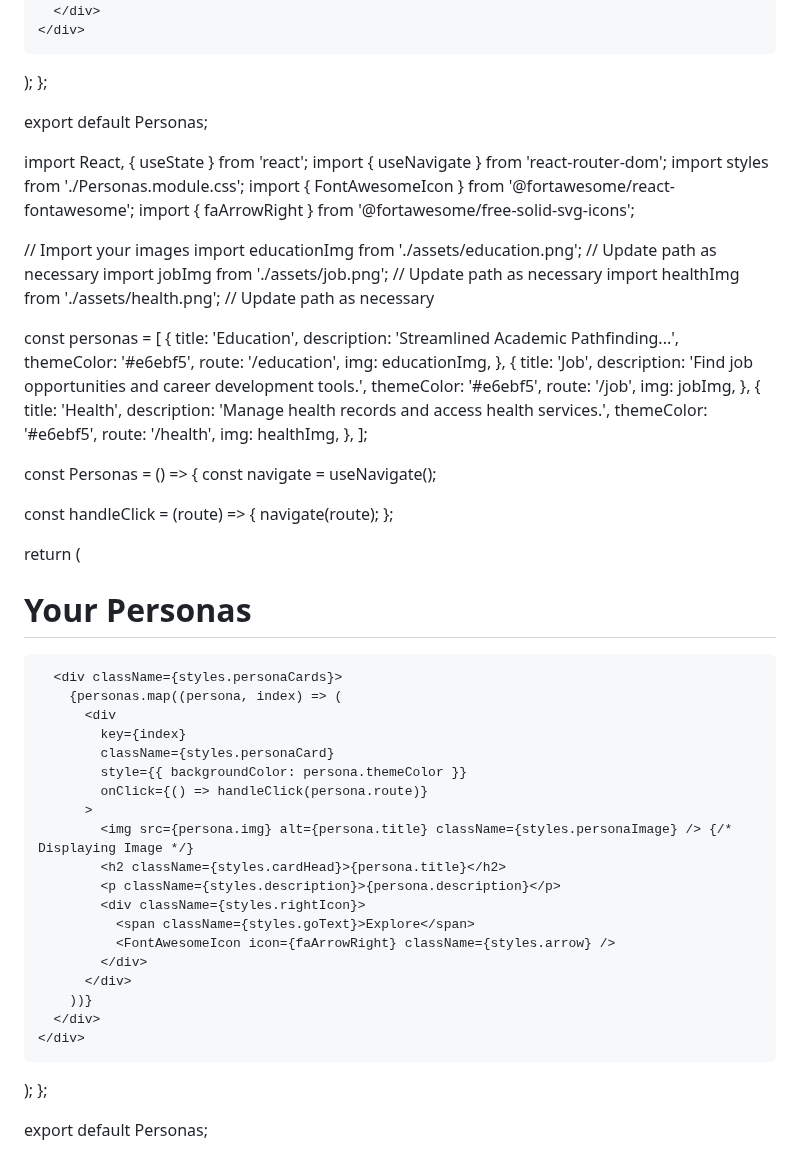
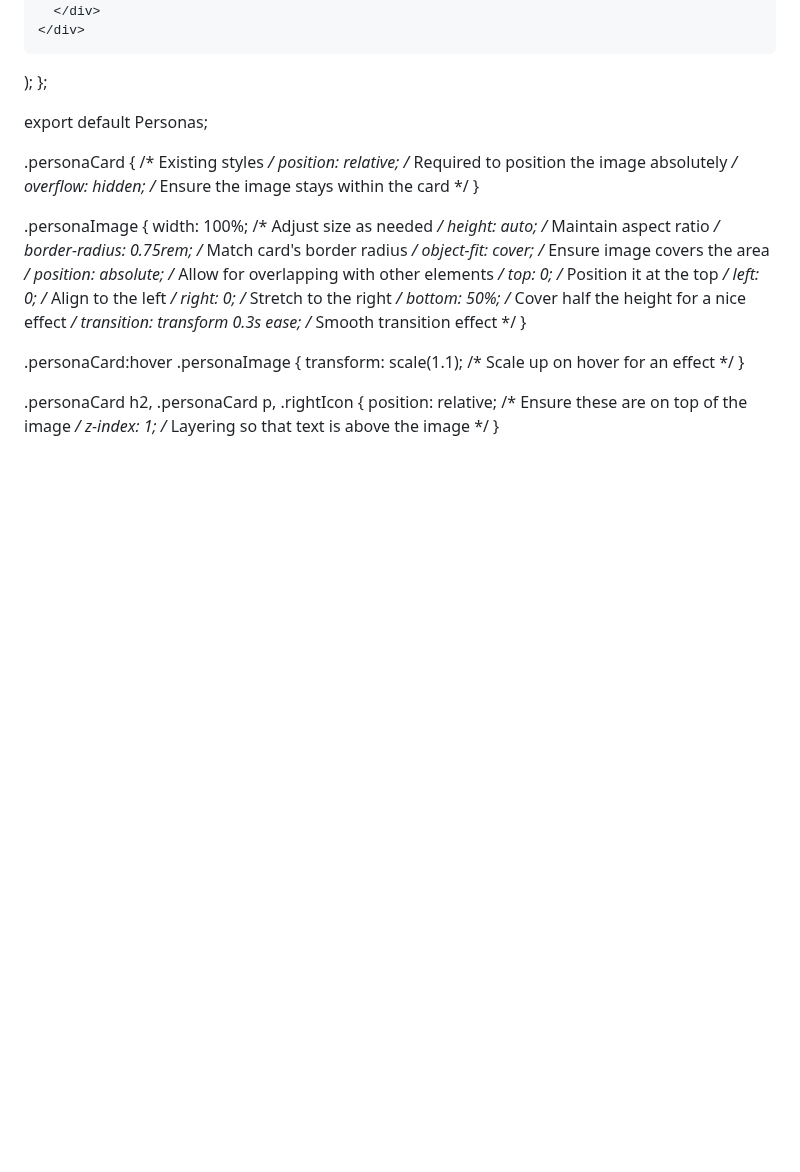
Before and after one commit to faizan4devloper/band-landing-page, a Markdown page: README.md, the part around the change. GitHub-like rendering; blank space fills up the shorter version.

```diff
--- a/README.md
+++ b/README.md
@@ -69,73 +69,32 @@ const Personas = () => {
 export default Personas;
 
 
+.personaCard {
+  /* Existing styles */
+  position: relative; /* Required to position the image absolutely */
+  overflow: hidden; /* Ensure the image stays within the card */
+}
 
-import React, { useState } from 'react';
-import { useNavigate } from 'react-router-dom';
-import styles from './Personas.module.css';
-import { FontAwesomeIcon } from '@fortawesome/react-fontawesome';
-import { faArrowRight } from '@fortawesome/free-solid-svg-icons';
+.personaImage {
+  width: 100%; /* Adjust size as needed */
+  height: auto; /* Maintain aspect ratio */
+  border-radius: 0.75rem; /* Match card's border radius */
+  object-fit: cover; /* Ensure image covers the area */
+  position: absolute; /* Allow for overlapping with other elements */
+  top: 0; /* Position it at the top */
+  left: 0; /* Align to the left */
+  right: 0; /* Stretch to the right */
+  bottom: 50%; /* Cover half the height for a nice effect */
+  transition: transform 0.3s ease; /* Smooth transition effect */
+}
 
-// Import your images
-import educationImg from './assets/education.png'; // Update path as necessary
-import jobImg from './assets/job.png'; // Update path as necessary
-import healthImg from './assets/health.png'; // Update path as necessary
+.personaCard:hover .personaImage {
+  transform: scale(1.1); /* Scale up on hover for an effect */
+}
 
-const personas = [
-  {
-    title: 'Education',
-    description: 'Streamlined Academic Pathfinding...',
-    themeColor: '#e6ebf5',
-    route: '/education',
-    img: educationImg,
-  },
-  {
-    title: 'Job',
-    description: 'Find job opportunities and career development tools.',
-    themeColor: '#e6ebf5',
-    route: '/job',
-    img: jobImg,
-  },
-  {
-    title: 'Health',
-    description: 'Manage health records and access health services.',
-    themeColor: '#e6ebf5',
-    route: '/health',
-    img: healthImg,
-  },
-];
-
-const Personas = () => {
-  const navigate = useNavigate();
-
-  const handleClick = (route) => {
-    navigate(route);
-  };
-
-  return (
-    <div className={styles.Personas}>
-      <h1 className={styles.gradientText}>Your Personas</h1>
-
-      <div className={styles.personaCards}>
-        {personas.map((persona, index) => (
-          <div
-            key={index}
-            className={styles.personaCard}
-            style={{ backgroundColor: persona.themeColor }}
-            onClick={() => handleClick(persona.route)}
-          >
-            <img src={persona.img} alt={persona.title} className={styles.personaImage} /> {/* Displaying Image */}
-            <h2 className={styles.cardHead}>{persona.title}</h2>
-            <p className={styles.description}>{persona.description}</p>
-            <div className={styles.rightIcon}>
-              <span className={styles.goText}>Explore</span>
-              <FontAwesomeIcon icon={faArrowRight} className={styles.arrow} />
-            </div>
-          </div>
-        ))}
-      </div>
-    </div>
-  );
-};
-
-export default Personas;
+.personaCard h2,
+.personaCard p,
+.rightIcon {
+  position: relative; /* Ensure these are on top of the image */
+  z-index: 1; /* Layering so that text is above the image */
+}
```
